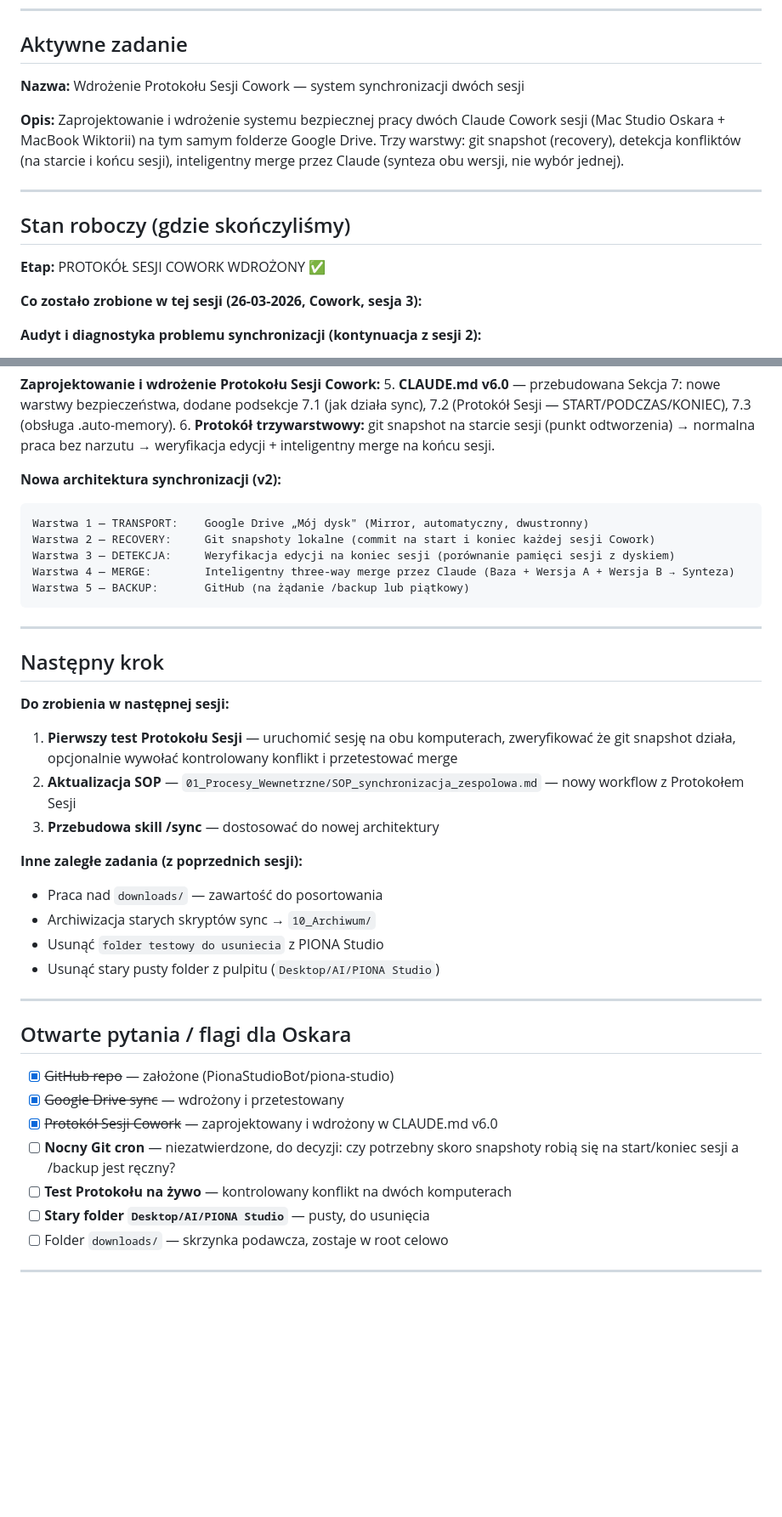
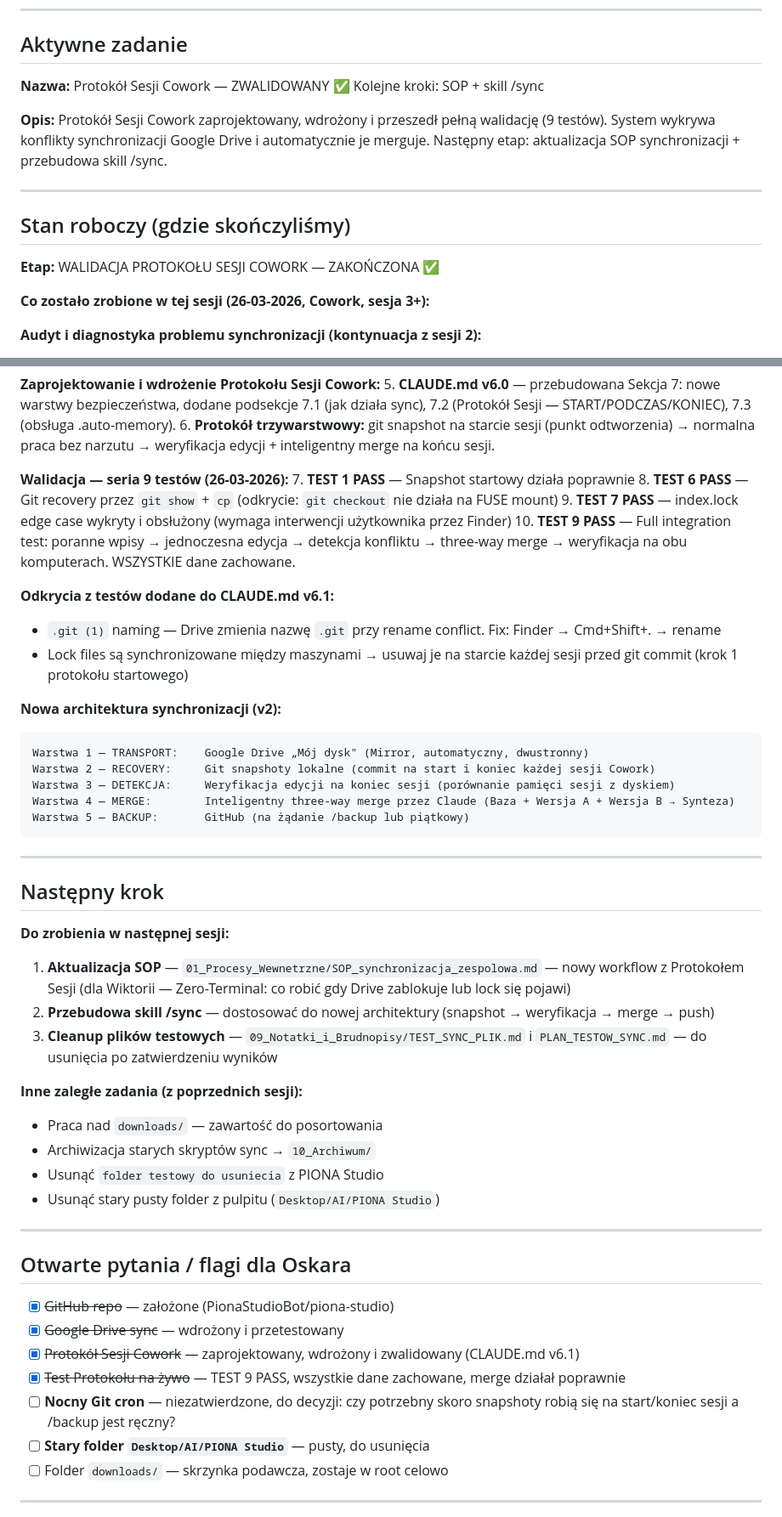
Before and after one commit to PionaStudioBot/piona-studio, a Markdown page: SESSION.md, 2 parts joined by grey strips. Shown at 85% size. Drawn GitHub-style; blank space fills up the shorter version.

Commit message:
snapshot-end: macstudio 2026-03-26 TEST9-complete CLAUDE-v6.1

````diff
--- a/SESSION.md
+++ b/SESSION.md
@@ -19,17 +19,17 @@
 
 ## Aktywne zadanie
 
-**Nazwa:** Wdrożenie Protokołu Sesji Cowork — system synchronizacji dwóch sesji
+**Nazwa:** Protokół Sesji Cowork — ZWALIDOWANY ✅ Kolejne kroki: SOP + skill /sync
 
-**Opis:** Zaprojektowanie i wdrożenie systemu bezpiecznej pracy dwóch Claude Cowork sesji (Mac Studio Oskara + MacBook Wiktorii) na tym samym folderze Google Drive. Trzy warstwy: git snapshot (recovery), detekcja konfliktów (na starcie i końcu sesji), inteligentny merge przez Claude (synteza obu wersji, nie wybór jednej).
+**Opis:** Protokół Sesji Cowork zaprojektowany, wdrożony i przeszedł pełną walidację (9 testów). System wykrywa konflikty synchronizacji Google Drive i automatycznie je merguje. Następny etap: aktualizacja SOP synchronizacji + przebudowa skill /sync.
 
 ---
 
 ## Stan roboczy (gdzie skończyliśmy)
 
-**Etap:** PROTOKÓŁ SESJI COWORK WDROŻONY ✅
+**Etap:** WALIDACJA PROTOKOŁU SESJI COWORK — ZAKOŃCZONA ✅
 
-**Co zostało zrobione w tej sesji (26-03-2026, Cowork, sesja 3):**
+**Co zostało zrobione w tej sesji (26-03-2026, Cowork, sesja 3+):**
 
 **Audyt i diagnostyka problemu synchronizacji (kontynuacja z sesji 2):**
 1. **Testy synchronizacji** — przetestowano jednoczesną edycję pliku z dwóch komputerów. Odkryto: Google Drive Mirror używa last-write-wins, nie tworzy conflict files przy normalnej pracy online. Zmiany jednej strony mogą zniknąć bez śladu.
@@ -40,6 +40,16 @@
 **Zaprojektowanie i wdrożenie Protokołu Sesji Cowork:**
 5. **CLAUDE.md v6.0** — przebudowana Sekcja 7: nowe warstwy bezpieczeństwa, dodane podsekcje 7.1 (jak działa sync), 7.2 (Protokół Sesji — START/PODCZAS/KONIEC), 7.3 (obsługa .auto-memory).
 6. **Protokół trzywarstwowy:** git snapshot na starcie sesji (punkt odtworzenia) → normalna praca bez narzutu → weryfikacja edycji + inteligentny merge na końcu sesji.
+
+**Walidacja — seria 9 testów (26-03-2026):**
+7. **TEST 1 PASS** — Snapshot startowy działa poprawnie
+8. **TEST 6 PASS** — Git recovery przez `git show` + `cp` (odkrycie: `git checkout` nie działa na FUSE mount)
+9. **TEST 7 PASS** — index.lock edge case wykryty i obsłużony (wymaga interwencji użytkownika przez Finder)
+10. **TEST 9 PASS** — Full integration test: poranne wpisy → jednoczesna edycja → detekcja konfliktu → three-way merge → weryfikacja na obu komputerach. WSZYSTKIE dane zachowane.
+
+**Odkrycia z testów dodane do CLAUDE.md v6.1:**
+- `.git (1)` naming — Drive zmienia nazwę `.git` przy rename conflict. Fix: Finder → Cmd+Shift+. → rename
+- Lock files są synchronizowane między maszynami → usuwaj je na starcie każdej sesji przed git commit (krok 1 protokołu startowego)
 
 **Nowa architektura synchronizacji (v2):**
 ```
@@ -55,9 +65,9 @@ Warstwa 5 — BACKUP:       GitHub (na żądanie /backup lub piątkowy)
 ## Następny krok
 
 **Do zrobienia w następnej sesji:**
-1. **Pierwszy test Protokołu Sesji** — uruchomić sesję na obu komputerach, zweryfikować że git snapshot działa, opcjonalnie wywołać kontrolowany konflikt i przetestować merge
-2. **Aktualizacja SOP** — `01_Procesy_Wewnetrzne/SOP_synchronizacja_zespolowa.md` — nowy workflow z Protokołem Sesji
-3. **Przebudowa skill /sync** — dostosować do nowej architektury
+1. **Aktualizacja SOP** — `01_Procesy_Wewnetrzne/SOP_synchronizacja_zespolowa.md` — nowy workflow z Protokołem Sesji (dla Wiktorii — Zero-Terminal: co robić gdy Drive zablokuje lub lock się pojawi)
+2. **Przebudowa skill /sync** — dostosować do nowej architektury (snapshot → weryfikacja → merge → push)
+3. **Cleanup plików testowych** — `09_Notatki_i_Brudnopisy/TEST_SYNC_PLIK.md` i `PLAN_TESTOW_SYNC.md` — do usunięcia po zatwierdzeniu wyników
 
 **Inne zaległe zadania (z poprzednich sesji):**
 - Praca nad `downloads/` — zawartość do posortowania
@@ -71,9 +81,9 @@ Warstwa 5 — BACKUP:       GitHub (na żądanie /backup lub piątkowy)
 
 - [x] ~~GitHub repo~~ — założone (PionaStudioBot/piona-studio)
 - [x] ~~Google Drive sync~~ — wdrożony i przetestowany
-- [x] ~~Protokół Sesji Cowork~~ — zaprojektowany i wdrożony w CLAUDE.md v6.0
+- [x] ~~Protokół Sesji Cowork~~ — zaprojektowany, wdrożony i zwalidowany (CLAUDE.md v6.1)
+- [x] ~~Test Protokołu na żywo~~ — TEST 9 PASS, wszystkie dane zachowane, merge działał poprawnie
 - [ ] **Nocny Git cron** — niezatwierdzone, do decyzji: czy potrzebny skoro snapshoty robią się na start/koniec sesji a /backup jest ręczny?
-- [ ] **Test Protokołu na żywo** — kontrolowany konflikt na dwóch komputerach
 - [ ] **Stary folder `Desktop/AI/PIONA Studio`** — pusty, do usunięcia
 - [ ] Folder `downloads/` — skrzynka podawcza, zostaje w root celowo
 
````
Also changed, not shown: other parts of SESSION.md (+3 -0 lines), 09_Notatki_i_Brudnopisy/PLAN_TESTOW_SYNC.md (+13 -1 lines), CLAUDE.md (+6 -4 lines).
